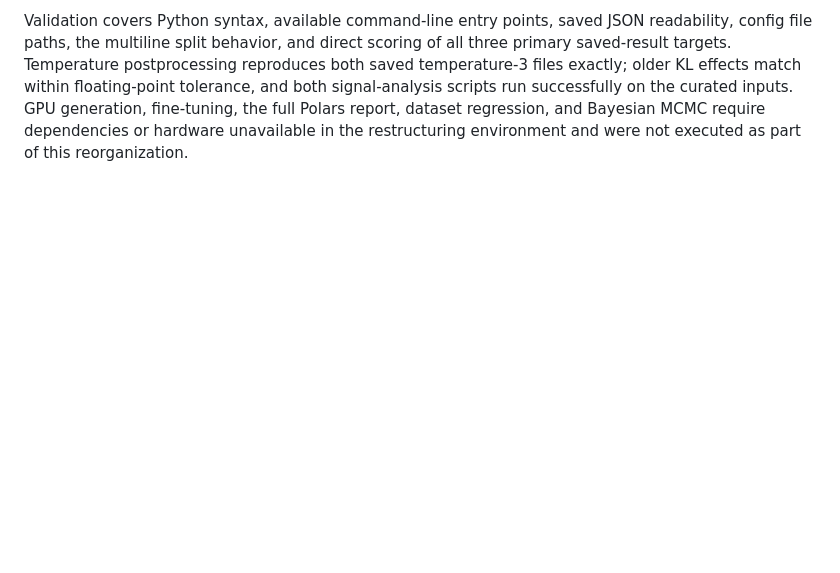
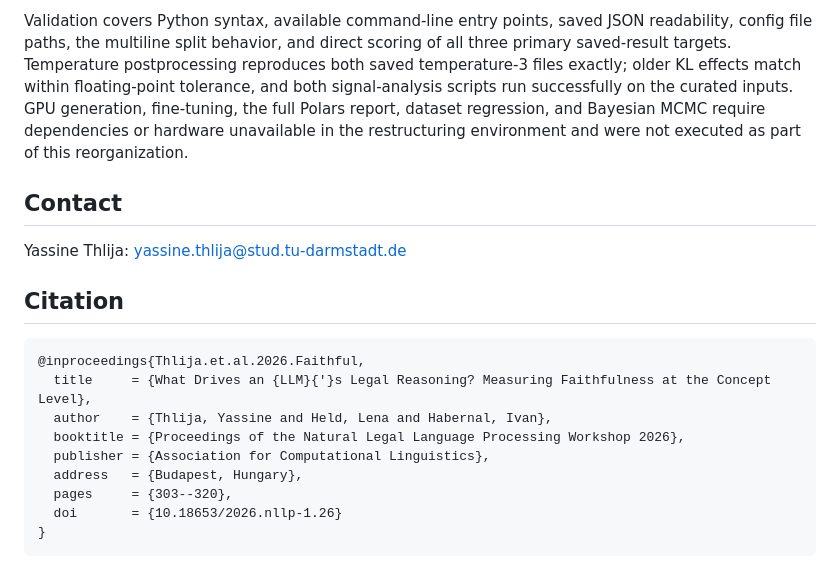
Before and after one commit to trusthlt/what-drives-legal-faithfulness, a Markdown page: README.md, the part around the change. Rendered like a GitHub page; blank space fills up the shorter version.

Commit message:
citation + contact

````diff
--- a/README.md
+++ b/README.md
@@ -327,3 +327,21 @@ run successfully on the curated inputs. GPU generation,
 fine-tuning, the full Polars report, dataset regression, and Bayesian MCMC require
 dependencies or hardware unavailable in the restructuring environment and were
 not executed as part of this reorganization.
+
+## Contact
+
+Yassine Thlija: [yassine.thlija@stud.tu-darmstadt.de](mailto:yassine.thlija@stud.tu-darmstadt.de)
+
+## Citation
+
+```bibtex
+@inproceedings{Thlija.et.al.2026.Faithful,
+  title     = {What Drives an {LLM}{'}s Legal Reasoning? Measuring Faithfulness at the Concept Level},
+  author    = {Thlija, Yassine and Held, Lena and Habernal, Ivan},
+  booktitle = {Proceedings of the Natural Legal Language Processing Workshop 2026},
+  publisher = {Association for Computational Linguistics},
+  address   = {Budapest, Hungary},
+  pages     = {303--320},
+  doi       = {10.18653/2026.nllp-1.26}
+}
+```
````
